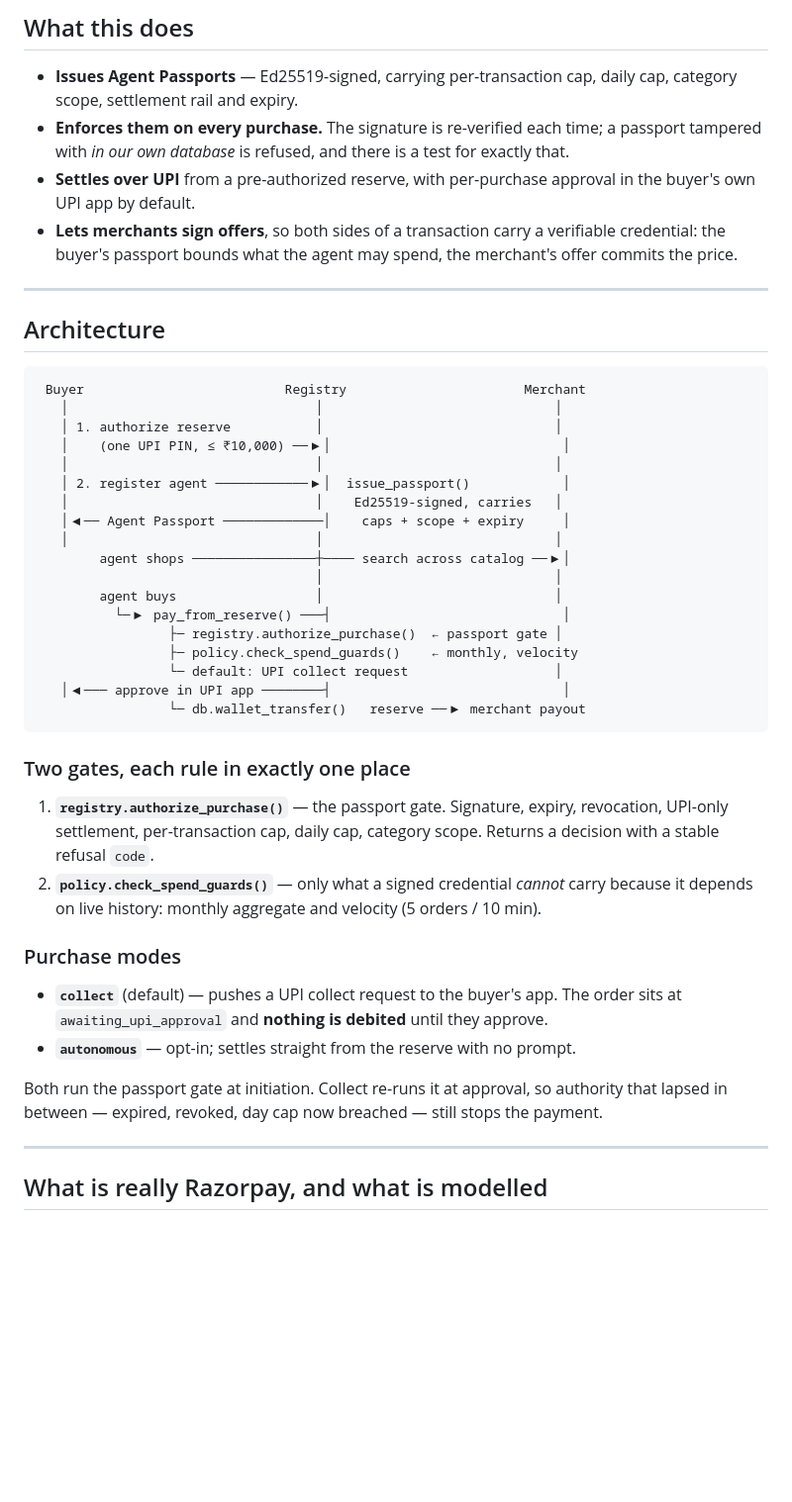
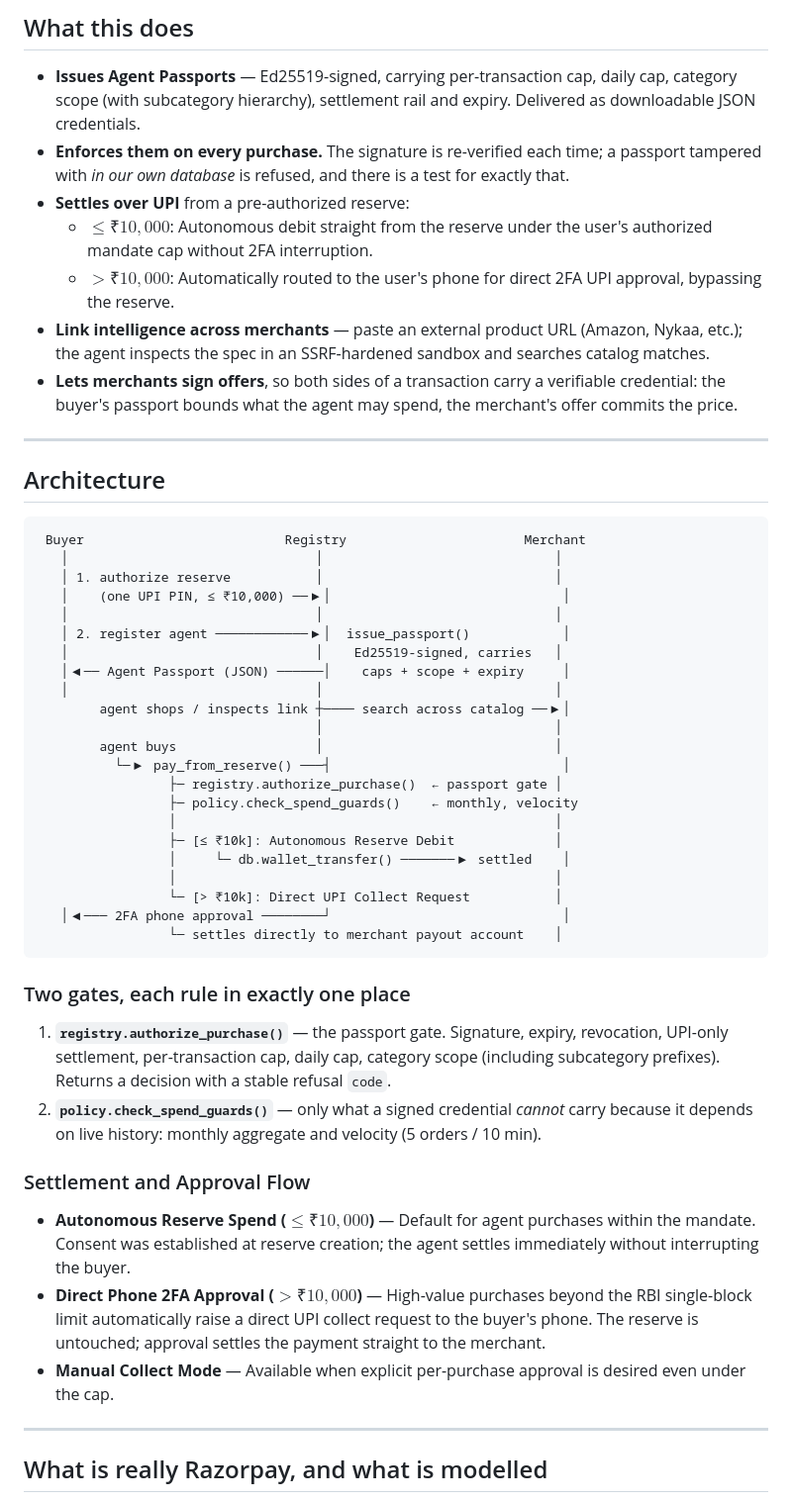
Before and after one commit to dev2468/agent-commerce, a Markdown page: README.md, the part around the change. Shown at 99% size. Drawn GitHub-style; blank space fills up the shorter version.

Commit message:
docs: update README with autonomous reserve spend, direct 2FA routing, and link intel

````diff
--- a/README.md
+++ b/README.md
@@ -26,11 +26,13 @@ credential is.
 ## What this does
 
 - **Issues Agent Passports** — Ed25519-signed, carrying per-transaction cap, daily cap, category
-  scope, settlement rail and expiry.
+  scope (with subcategory hierarchy), settlement rail and expiry. Delivered as downloadable JSON credentials.
 - **Enforces them on every purchase.** The signature is re-verified each time; a passport tampered
   with *in our own database* is refused, and there is a test for exactly that.
-- **Settles over UPI** from a pre-authorized reserve, with per-purchase approval in the buyer's
-  own UPI app by default.
+- **Settles over UPI** from a pre-authorized reserve:
+  - **$\le ₹10,000$**: Autonomous debit straight from the reserve under the user's authorized mandate cap without 2FA interruption.
+  - **$> ₹10,000$**: Automatically routed to the user's phone for direct 2FA UPI approval, bypassing the reserve.
+- **Link intelligence across merchants** — paste an external product URL (Amazon, Nykaa, etc.); the agent inspects the spec in an SSRF-hardened sandbox and searches catalog matches.
 - **Lets merchants sign offers**, so both sides of a transaction carry a verifiable credential:
   the buyer's passport bounds what the agent may spend, the merchant's offer commits the price.
 
@@ -46,35 +48,39 @@ credential is.
    │                                │                              │
    │ 2. register agent ────────────▶│  issue_passport()            │
    │                                │    Ed25519-signed, carries   │
-   │◀── Agent Passport ─────────────│    caps + scope + expiry     │
+   │◀── Agent Passport (JSON) ──────│    caps + scope + expiry     │
    │                                │                              │
-        agent shops ────────────────┼──── search across catalog ──▶│
+        agent shops / inspects link ┼──── search across catalog ──▶│
                                     │                              │
         agent buys                  │                              │
           └─▶ pay_from_reserve() ───┤                              │
                  ├─ registry.authorize_purchase()  ← passport gate │
                  ├─ policy.check_spend_guards()    ← monthly, velocity
-                 └─ default: UPI collect request                   │
-   │◀─── approve in UPI app ────────┤                              │
-                 └─ db.wallet_transfer()   reserve ──▶ merchant payout
+                 │                                                 │
+                 ├─ [≤ ₹10k]: Autonomous Reserve Debit             │
+                 │     └─ db.wallet_transfer() ───────▶ settled    │
+                 │                                                 │
+                 └─ [> ₹10k]: Direct UPI Collect Request           │
+   │◀─── 2FA phone approval ────────┘                              │
+                 └─ settles directly to merchant payout account    │
 ```
 
 ### Two gates, each rule in exactly one place
 
 1. **`registry.authorize_purchase()`** — the passport gate. Signature, expiry, revocation,
-   UPI-only settlement, per-transaction cap, daily cap, category scope. Returns a decision with a
-   stable refusal `code`.
+   UPI-only settlement, per-transaction cap, daily cap, category scope (including subcategory prefixes).
+   Returns a decision with a stable refusal `code`.
 2. **`policy.check_spend_guards()`** — only what a signed credential *cannot* carry because it
    depends on live history: monthly aggregate and velocity (5 orders / 10 min).
 
-### Purchase modes
+### Settlement and Approval Flow
 
-- **`collect`** (default) — pushes a UPI collect request to the buyer's app. The order sits at
-  `awaiting_upi_approval` and **nothing is debited** until they approve.
-- **`autonomous`** — opt-in; settles straight from the reserve with no prompt.
-
-Both run the passport gate at initiation. Collect re-runs it at approval, so authority that
-lapsed in between — expired, revoked, day cap now breached — still stops the payment.
+- **Autonomous Reserve Spend ($\le ₹10,000$)** — Default for agent purchases within the mandate.
+  Consent was established at reserve creation; the agent settles immediately without interrupting the buyer.
+- **Direct Phone 2FA Approval ($> ₹10,000$)** — High-value purchases beyond the RBI single-block
+  limit automatically raise a direct UPI collect request to the buyer's phone. The reserve is untouched;
+  approval settles the payment straight to the merchant.
+- **Manual Collect Mode** — Available when explicit per-purchase approval is desired even under the cap.
 
 ---
 
````
